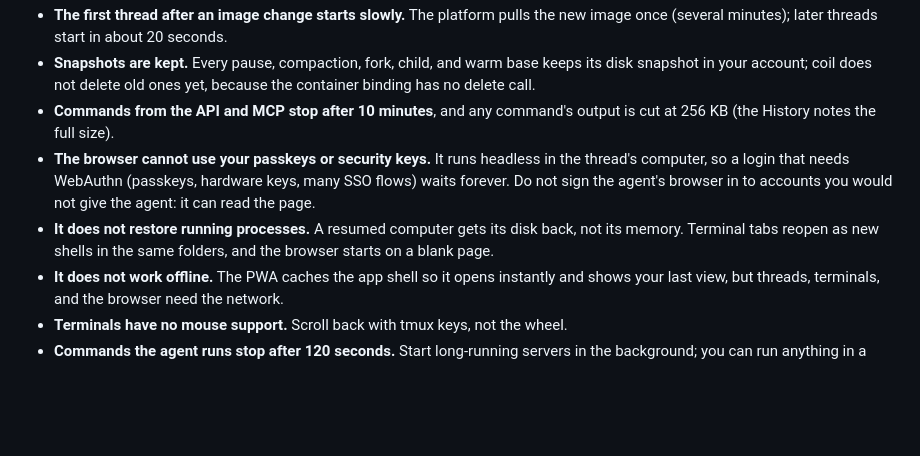
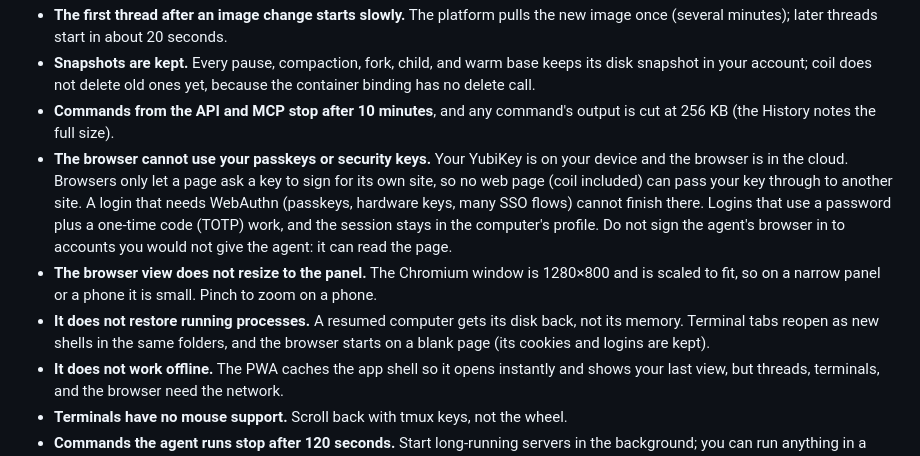
Before and after one commit to acoyfellow/burrow, a Markdown page: README.md, the part around one of its changes. Drawn GitHub-style; blank space fills up the shorter version.

```diff
--- a/README.md
+++ b/README.md
@@ -192,8 +196,9 @@ The terminal renderer, [cloudterm](https://github.com/acoyfellow/cloudterm), rep
 - **The first thread after an image change starts slowly.** The platform pulls the new image once (several minutes); later threads start in about 20 seconds.
 - **Snapshots are kept.** Every pause, compaction, fork, child, and warm base keeps its disk snapshot in your account; coil does not delete old ones yet, because the container binding has no delete call.
 - **Commands from the API and MCP stop after 10 minutes**, and any command's output is cut at 256 KB (the History notes the full size).
-- **The browser cannot use your passkeys or security keys.** It runs headless in the thread's computer, so a login that needs WebAuthn (passkeys, hardware keys, many SSO flows) waits forever. Do not sign the agent's browser in to accounts you would not give the agent: it can read the page.
-- **It does not restore running processes.** A resumed computer gets its disk back, not its memory. Terminal tabs reopen as new shells in the same folders, and the browser starts on a blank page.
+- **The browser cannot use your passkeys or security keys.** Your YubiKey is on your device and the browser is in the cloud. Browsers only let a page ask a key to sign for its own site, so no web page (coil included) can pass your key through to another site. A login that needs WebAuthn (passkeys, hardware keys, many SSO flows) cannot finish there. Logins that use a password plus a one-time code (TOTP) work, and the session stays in the computer's profile. Do not sign the agent's browser in to accounts you would not give the agent: it can read the page.
+- **The browser view does not resize to the panel.** The Chromium window is 1280×800 and is scaled to fit, so on a narrow panel or a phone it is small. Pinch to zoom on a phone.
+- **It does not restore running processes.** A resumed computer gets its disk back, not its memory. Terminal tabs reopen as new shells in the same folders, and the browser starts on a blank page (its cookies and logins are kept).
 - **It does not work offline.** The PWA caches the app shell so it opens instantly and shows your last view, but threads, terminals, and the browser need the network.
 - **Terminals have no mouse support.** Scroll back with tmux keys, not the wheel.
 - **Commands the agent runs stop after 120 seconds.** Start long-running servers in the background; you can run anything in a terminal.
```
Also changed, not shown: other parts of README.md (+27 -15 lines).
